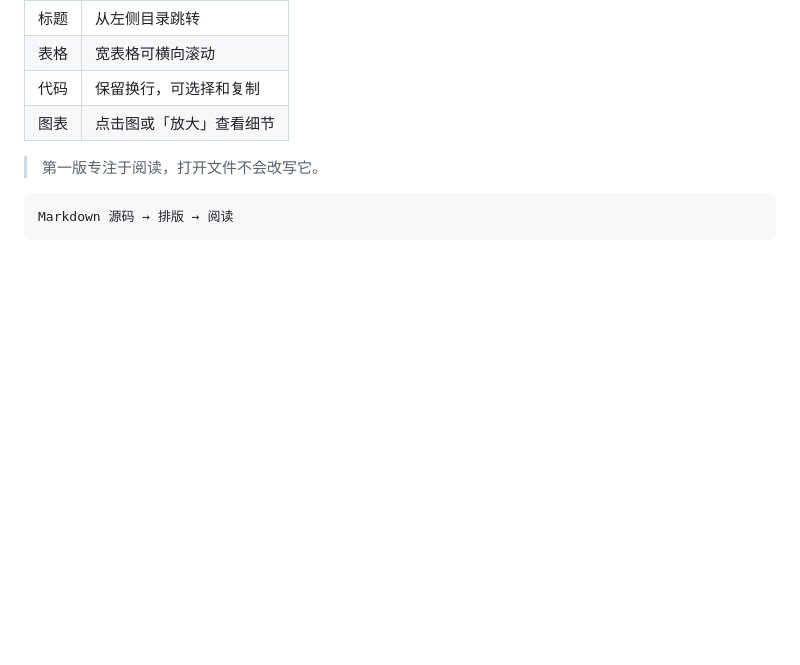
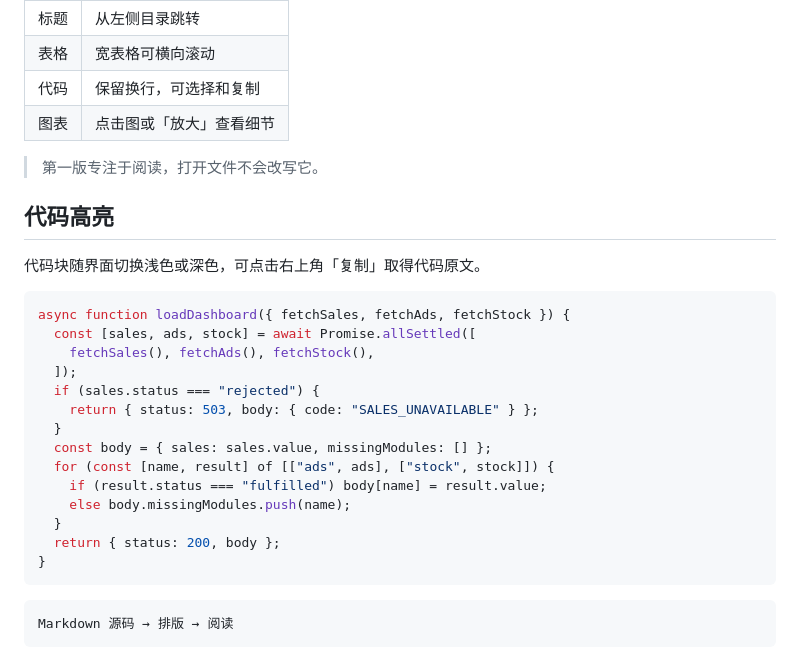
Before and after one commit to eval1007/moye-markdown, a Markdown page: samples/reading-demo.md, the part around the change. GitHub-like rendering; blank space fills up the shorter version.

````diff
--- a/samples/reading-demo.md
+++ b/samples/reading-demo.md
@@ -61,6 +61,27 @@ note over Reader: 图表在本机绘制
 
 > 第一版专注于阅读，打开文件不会改写它。
 
+## 代码高亮
+
+代码块随界面切换浅色或深色，可点击右上角「复制」取得代码原文。
+
+```javascript
+async function loadDashboard({ fetchSales, fetchAds, fetchStock }) {
+  const [sales, ads, stock] = await Promise.allSettled([
+    fetchSales(), fetchAds(), fetchStock(),
+  ]);
+  if (sales.status === "rejected") {
+    return { status: 503, body: { code: "SALES_UNAVAILABLE" } };
+  }
+  const body = { sales: sales.value, missingModules: [] };
+  for (const [name, result] of [["ads", ads], ["stock", stock]]) {
+    if (result.status === "fulfilled") body[name] = result.value;
+    else body.missingModules.push(name);
+  }
+  return { status: 200, body };
+}
+```
+
 ```text
 Markdown 源码 → 排版 → 阅读
 ```
````
Also changed, not shown: README.md (+1 -0 lines), THIRD_PARTY.md (+1 -0 lines), docs/code-highlighting-research.md (added, +61 -0 lines), docs/images/code-highlighting-dark.png (added), docs/images/code-highlighting-light.png (added), 9 other files.
